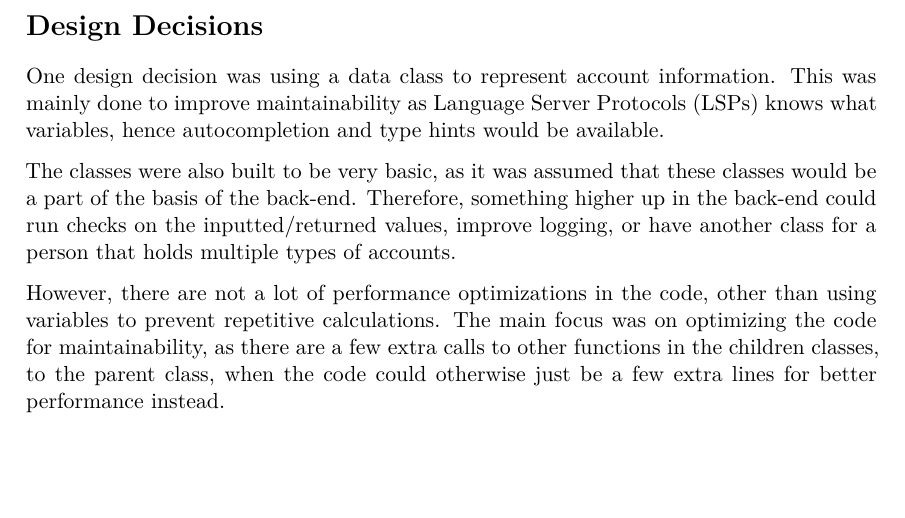
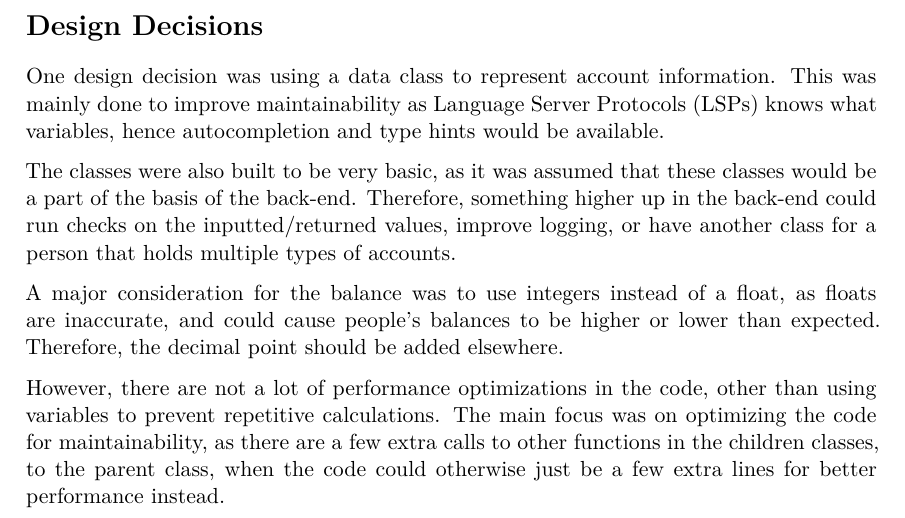
Before and after one commit to smyalygames/acit4420-assignment-1, a LaTeX document (report.tex): part of the page, cut so that both start at the same text, the shorter picture padded with empty space. Compiled offline with XeLaTeX.

Commit message:
docs(report): mention integers for balance

```diff
--- a/report.tex
+++ b/report.tex
@@ -17,7 +17,7 @@
 
 \usepackage{fancyvrb}
 
-\setlength{\droptitle}{-5em}
+\setlength{\droptitle}{-6em}
 
 % This should be loaded last
 \usepackage[colorlinks,breaklinks]{hyperref}
@@ -83,6 +83,10 @@ Therefore, something higher up in the back-end could run checks on the inputted\
 values, improve logging, or have another class for a person that holds multiple
 types of accounts.
 
+A major consideration for the balance was to use integers instead of a float,
+as floats are inaccurate, and could cause people's balances to be higher or
+lower than expected. Therefore, the decimal point should be added elsewhere.
+
 However, there are not a lot of performance optimizations in the code, other than
 using variables to prevent repetitive calculations. The main focus was on optimizing
 the code for maintainability, as there are a few extra calls to other functions in
```
Also changed, not shown: report.pdf.
